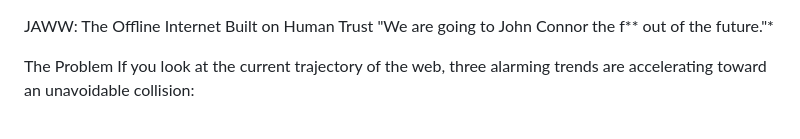
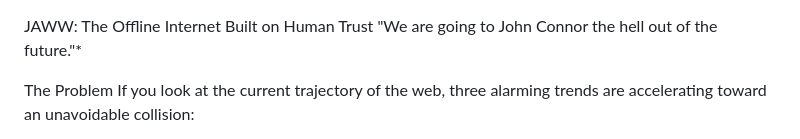
Before and after one commit to willtherough/JAWW, a Markdown page: README.md, the part around the change. Rendered like a GitHub page.

Commit message:
Update quote in README.md for clarity

```diff
--- a/README.md
+++ b/README.md
@@ -1,5 +1,5 @@
 JAWW: The Offline Internet Built on Human Trust
-"We are going to John Connor the f** out of the future."*
+"We are going to John Connor the hell out of the future."*
 
 The Problem
 If you look at the current trajectory of the web, three alarming trends are accelerating toward an unavoidable collision:
```
